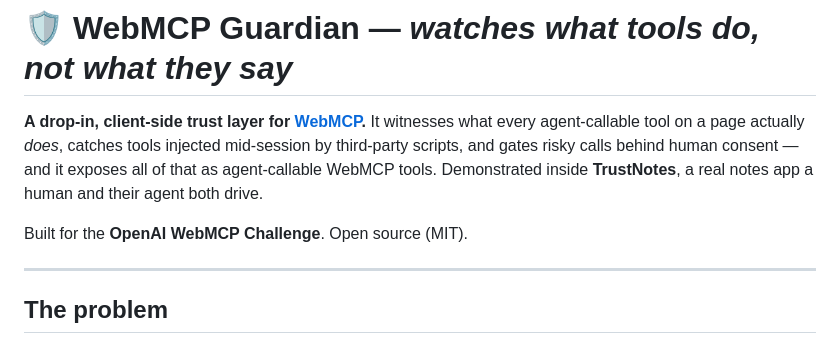
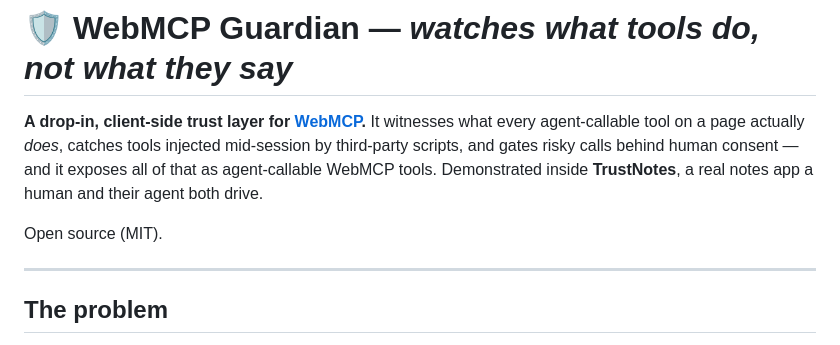
Before and after one commit to j420/trustnotes-guardian, a Markdown page: README.md, the part around the change. GitHub-like rendering.

Commit message:
docs: remove challenge line from README
Co-Authored-By: Claude <noreply@anthropic.com>

```diff
--- a/README.md
+++ b/README.md
@@ -6,7 +6,7 @@ mid‑session by third‑party scripts, and gates risky calls behind human conse
 that as agent‑callable WebMCP tools. Demonstrated inside **TrustNotes**, a real notes app a human and
 their agent both drive.
 
-Built for the **OpenAI WebMCP Challenge**. Open source (MIT).
+Open source (MIT).
 
 ---
 
```
